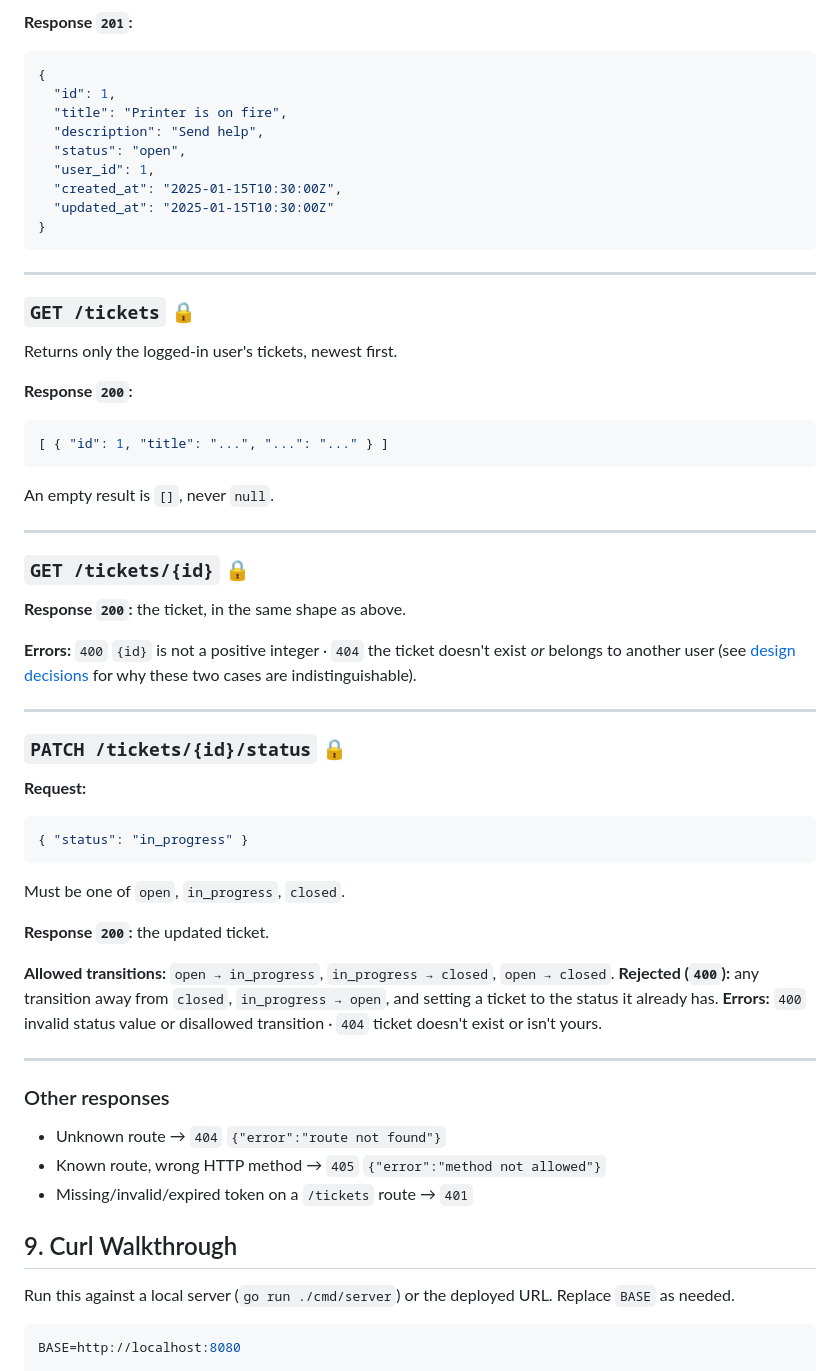
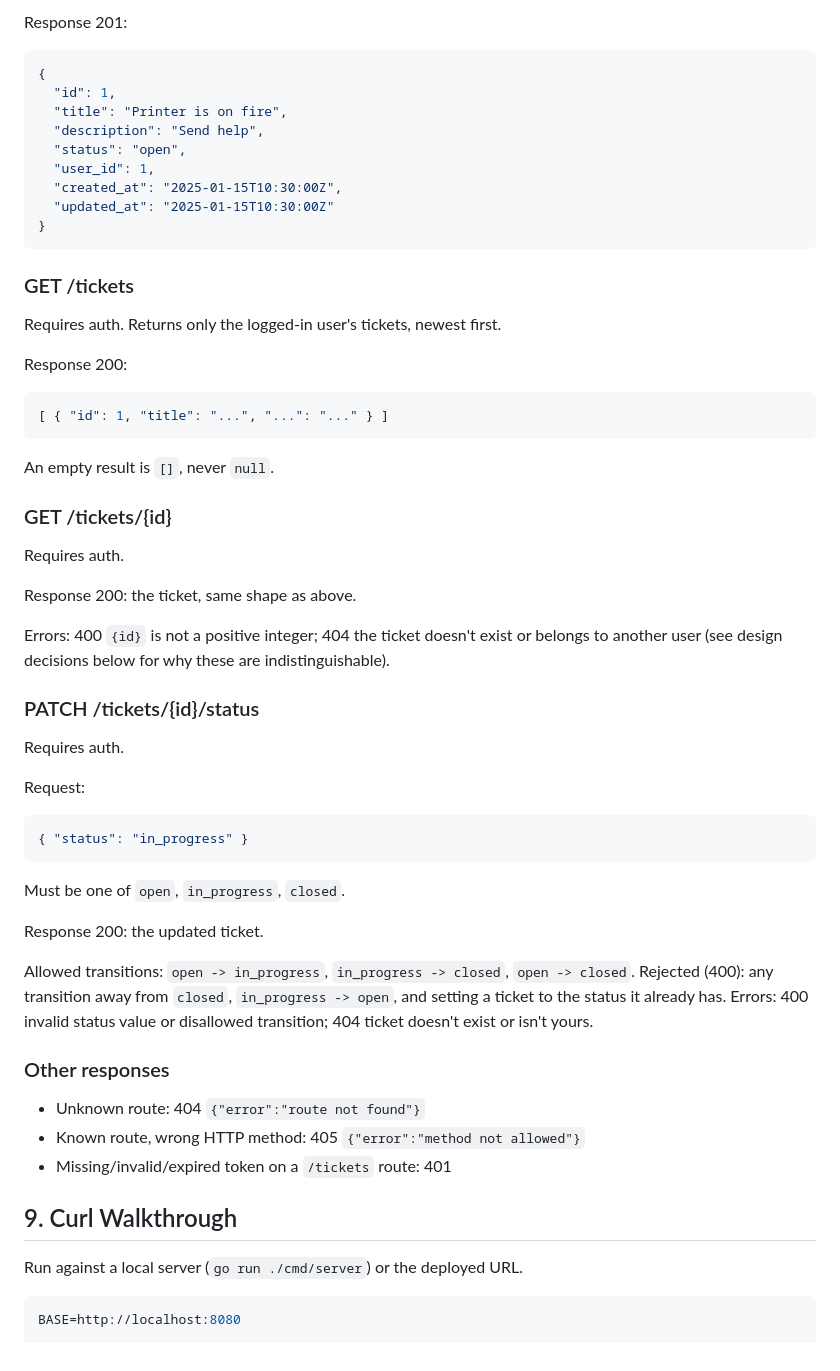
Before and after one commit to decode2211/evaassignment, a Markdown page: README.md, the part around one of its changes. Drawn GitHub-style.

````diff
--- a/README.md
+++ b/README.md
@@ -165,5 +151,5 @@ Requires header `Authorization: Bearer <token>`.
 
-**Response `201`:**
+Response 201:
 ```json
 {
   "id": 1,
@@ -176,50 +162,45 @@ Requires header `Authorization: Bearer <token>`.
 }
 ```
 
----
+### GET /tickets
+Requires auth. Returns only the logged-in user's tickets, newest first.
 
-### `GET /tickets` 🔒
-Returns only the logged-in user's tickets, newest first.
-
-**Response `200`:**
+Response 200:
 ```json
 [ { "id": 1, "title": "...", "...": "..." } ]
 ```
 An empty result is `[]`, never `null`.
 
----
+### GET /tickets/{id}
+Requires auth.
 
-### `GET /tickets/{id}` 🔒
-**Response `200`:** the ticket, in the same shape as above.
+Response 200: the ticket, same shape as above.
 
-**Errors:** `400` `{id}` is not a positive integer · `404` the ticket doesn't exist *or* belongs to another user (see [design decisions](#10-assumptions--design-decisions) for why these two cases are indistinguishable).
+Errors: 400 `{id}` is not a positive integer; 404 the ticket doesn't exist or belongs to another user (see design decisions below for why these are indistinguishable).
 
----
+### PATCH /tickets/{id}/status
+Requires auth.
 
-### `PATCH /tickets/{id}/status` 🔒
-
-**Request:**
+Request:
 ```json
 { "status": "in_progress" }
 ```
 Must be one of `open`, `in_progress`, `closed`.
 
-**Response `200`:** the updated ticket.
+Response 200: the updated ticket.
 
-**Allowed transitions:** `open → in_progress`, `in_progress → closed`, `open → closed`.
-**Rejected (`400`):** any transition away from `closed`, `in_progress → open`, and setting a ticket to the status it already has.
-**Errors:** `400` invalid status value or disallowed transition · `404` ticket doesn't exist or isn't yours.
-
----
+Allowed transitions: `open -> in_progress`, `in_progress -> closed`, `open -> closed`.
+Rejected (400): any transition away from `closed`, `in_progress -> open`, and setting a ticket to the status it already has.
+Errors: 400 invalid status value or disallowed transition; 404 ticket doesn't exist or isn't yours.
 
 ### Other responses
-- Unknown route → `404` `{"error":"route not found"}`
-- Known route, wrong HTTP method → `405` `{"error":"method not allowed"}`
-- Missing/invalid/expired token on a `/tickets` route → `401`
+- Unknown route: 404 `{"error":"route not found"}`
+- Known route, wrong HTTP method: 405 `{"error":"method not allowed"}`
+- Missing/invalid/expired token on a `/tickets` route: 401
 
 ## 9. Curl Walkthrough
 
-Run this against a local server (`go run ./cmd/server`) or the deployed URL. Replace `BASE` as needed.
+Run against a local server (`go run ./cmd/server`) or the deployed URL.
 
 ```bash
 BASE=http://localhost:8080
````
Also changed, not shown: other parts of README.md (+72 -99 lines).
